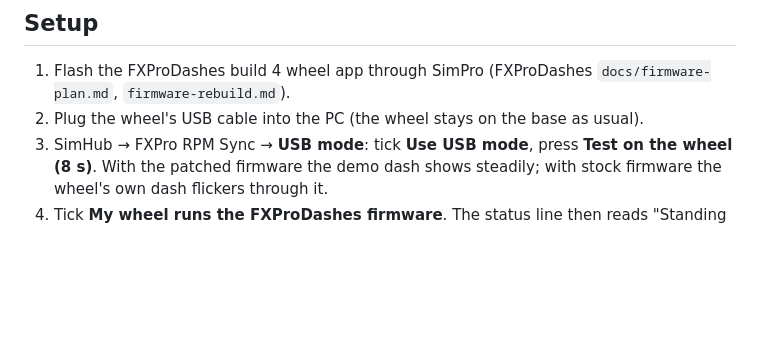
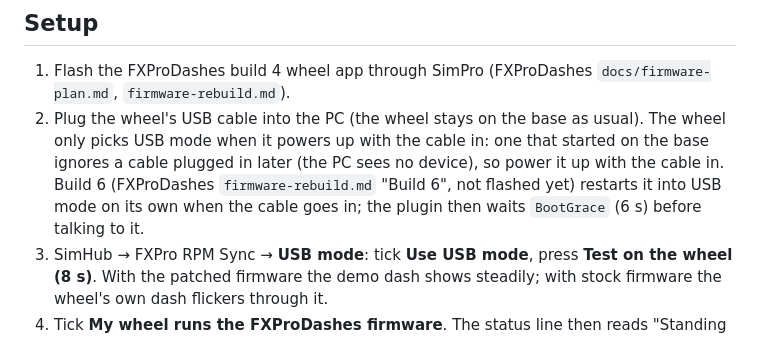
Before and after one commit to fxunleashed/fx-unleashed, a Markdown page: docs/usb-mode.md, the part around the change. GitHub-like rendering; blank space fills up the shorter version.

Commit message:
usb-mode doc: the wheel picks USB only at power-up; build 6 note
Co-Authored-By: Claude Opus 5.5 (1M context) <noreply@anthropic.com>
Claude-Session: https://claude.ai/code/session_0134KHeHKfaDj7XrcEkUCxca

```diff
--- a/docs/usb-mode.md
+++ b/docs/usb-mode.md
@@ -24,7 +24,11 @@ Contents: [What it does](#what-it-does) · [Setup](#setup) · [Dashes](#dashes)
 ## Setup
 
 1. Flash the FXProDashes build 4 wheel app through SimPro (FXProDashes `docs/firmware-plan.md`, `firmware-rebuild.md`).
-2. Plug the wheel's USB cable into the PC (the wheel stays on the base as usual).
+2. Plug the wheel's USB cable into the PC (the wheel stays on the base as usual). The wheel only picks USB mode when it
+   powers up with the cable in: one that started on the base ignores a cable plugged in later (the PC sees no
+   device), so power it up with the cable in. Build 6 (FXProDashes `firmware-rebuild.md` "Build 6", not flashed
+   yet) restarts it into USB mode on its own when the cable goes in; the plugin then waits `BootGrace` (6 s) before
+   talking to it.
 3. SimHub → FXPro RPM Sync → **USB mode**: tick **Use USB mode**, press **Test on the wheel (8 s)**. With the patched
    firmware the demo dash shows steadily; with stock firmware the wheel's own dash flickers through it.
 4. Tick **My wheel runs the FXProDashes firmware**. The status line then reads "Standing by" / "Lights on", and
```
